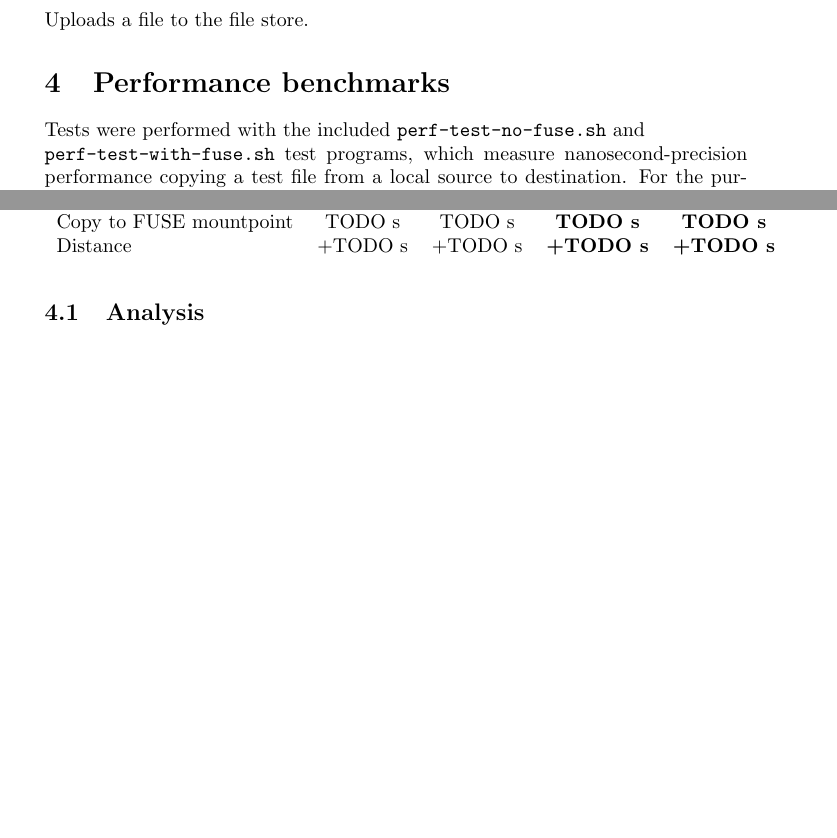
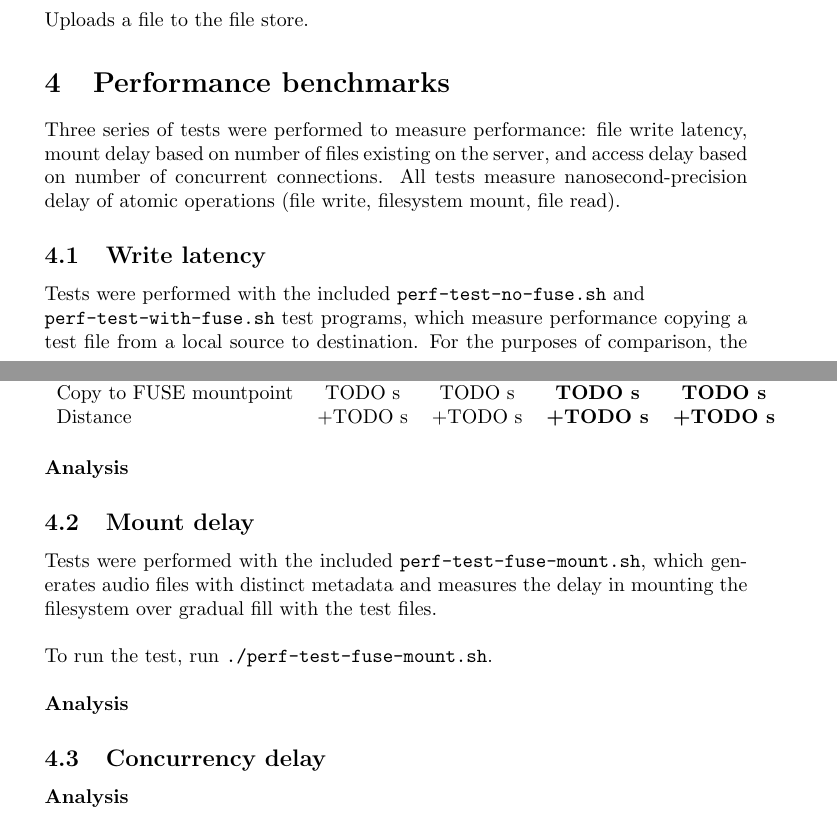
Before and after one commit to OzuYatamutsu/flask-id3-file-store, a LaTeX document (report.tex): two parts of pages 4 and 5 of 5, joined at a grey line, cut so that both start at the same text, the shorter picture padded with empty space. Compiled offline with pdfLaTeX.

Commit message:
Split testing into three categories

```diff
--- a/report.tex
+++ b/report.tex
@@ -169,7 +169,10 @@ sudo pip3 install stagger
 	\noindent Uploads a file to the file store.
 
 	\section{Performance benchmarks} % TODO measure mount delay + concurrency
-	Tests were performed with the included \texttt{perf-test-no-fuse.sh} and \\ \texttt{perf-test-with-fuse.sh} test programs, which measure nanosecond-precision performance copying a test file from a local source to destination. For the purposes of comparison, the first test copies the file to a local folder, and the second test copies the file to a local FUSE mountpoint (a remote destination). \\
+	Three series of tests were performed to measure performance: file write latency, mount delay based on number of files existing on the server, and access delay based on number of concurrent connections. All tests measure nanosecond-precision delay of atomic operations (file write, filesystem mount, file read).
+
+	\subsection{Write latency}
+	Tests were performed with the included \texttt{perf-test-no-fuse.sh} and \\ \texttt{perf-test-with-fuse.sh} test programs, which measure performance copying a test file from a local source to destination. For the purposes of comparison, the first test copies the file to a local folder, and the second test copies the file to a local FUSE mountpoint (a remote destination). \\
 
 	\noindent Run them with \texttt{./perf-test-no-fuse.sh} and \texttt{./perf-test-with-fuse.sh}, respectively.
 
@@ -185,8 +188,21 @@ sudo pip3 install stagger
 		Distance           & +TODO s & +TODO s & \textbf{+TODO s} & \textbf{+TODO s} & \\
 	\end{tabular}
 
-	\vspace{0.25cm}
+	\vspace{0.5cm}
 
-	\subsection{Analysis}
+	\noindent \textbf{Analysis}
+	% TODO
+
+
+	\subsection{Mount delay}
+	Tests were performed with the included \texttt{perf-test-fuse-mount.sh}, which generates audio files with distinct metadata and measures the delay in mounting the filesystem over gradual fill with the test files. \\
+
+	\noindent To run the test, run \texttt{./perf-test-fuse-mount.sh}. \\
+
+	\noindent \textbf{Analysis}
+	% TODO
+	\subsection{Concurrency delay}
+
+	\noindent \textbf{Analysis}
 	% TODO
 \end{document}
```
Also changed, not shown: report.pdf.
